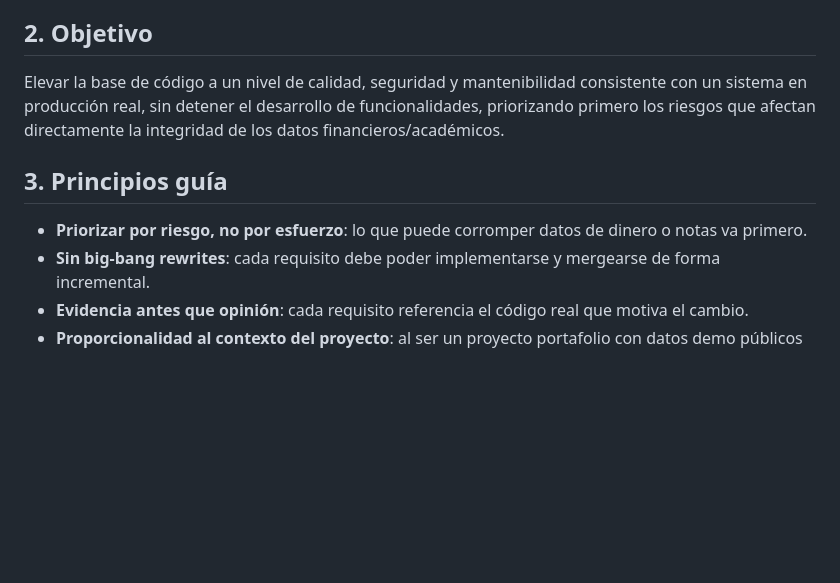
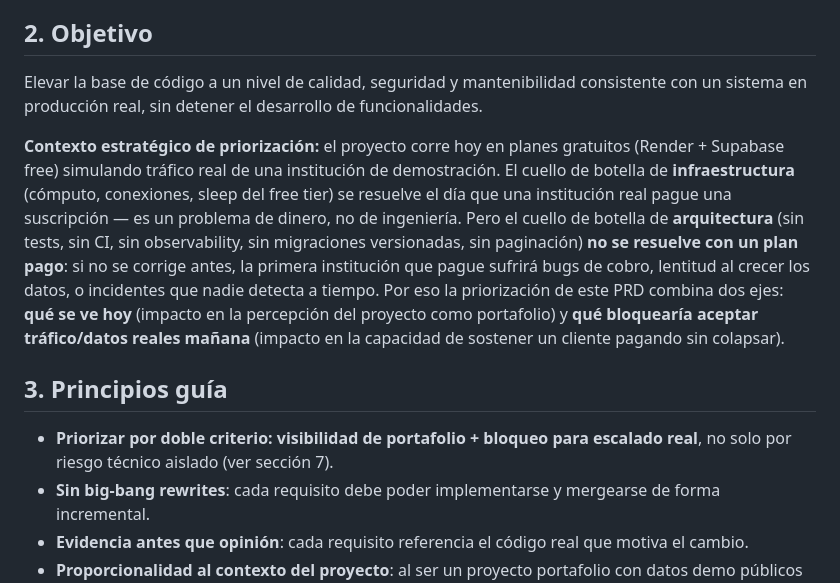
Before and after one commit to ariinromeror/infocampus-erp, a Markdown page: docs/PRD.md, the part around one of its changes. GitHub-like rendering; blank space fills up the shorter version.

```diff
--- a/docs/PRD.md
+++ b/docs/PRD.md
@@ -17,11 +17,13 @@ Tras una auditoría de arquitectura se identificaron 10 áreas de mejora. Este d
 
 ## 2. Objetivo
 
-Elevar la base de código a un nivel de calidad, seguridad y mantenibilidad consistente con un sistema en producción real, sin detener el desarrollo de funcionalidades, priorizando primero los riesgos que afectan directamente la integridad de los datos financieros/académicos.
+Elevar la base de código a un nivel de calidad, seguridad y mantenibilidad consistente con un sistema en producción real, sin detener el desarrollo de funcionalidades.
+
+**Contexto estratégico de priorización:** el proyecto corre hoy en planes gratuitos (Render + Supabase free) simulando tráfico real de una institución de demostración. El cuello de botella de **infraestructura** (cómputo, conexiones, sleep del free tier) se resuelve el día que una institución real pague una suscripción — es un problema de dinero, no de ingeniería. Pero el cuello de botella de **arquitectura** (sin tests, sin CI, sin observability, sin migraciones versionadas, sin paginación) **no se resuelve con un plan pago**: si no se corrige antes, la primera institución que pague sufrirá bugs de cobro, lentitud al crecer los datos, o incidentes que nadie detecta a tiempo. Por eso la priorización de este PRD combina dos ejes: **qué se ve hoy** (impacto en la percepción del proyecto como portafolio) y **qué bloquearía aceptar tráfico/datos reales mañana** (impacto en la capacidad de sostener un cliente pagando sin colapsar).
 
 ## 3. Principios guía
 
-- **Priorizar por riesgo, no por esfuerzo**: lo que puede corromper datos de dinero o notas va primero.
+- **Priorizar por doble criterio: visibilidad de portafolio + bloqueo para escalado real**, no solo por riesgo técnico aislado (ver sección 7).
 - **Sin big-bang rewrites**: cada requisito debe poder implementarse y mergearse de forma incremental.
 - **Evidencia antes que opinión**: cada requisito referencia el código real que motiva el cambio.
 - **Proporcionalidad al contexto del proyecto**: al ser un proyecto portafolio con datos demo públicos por diseño, no se tratan como incidentes de seguridad situaciones que son intencionales (ver RQ-01).
```
Also changed, not shown: other parts of docs/PRD.md (+15 -11 lines).
